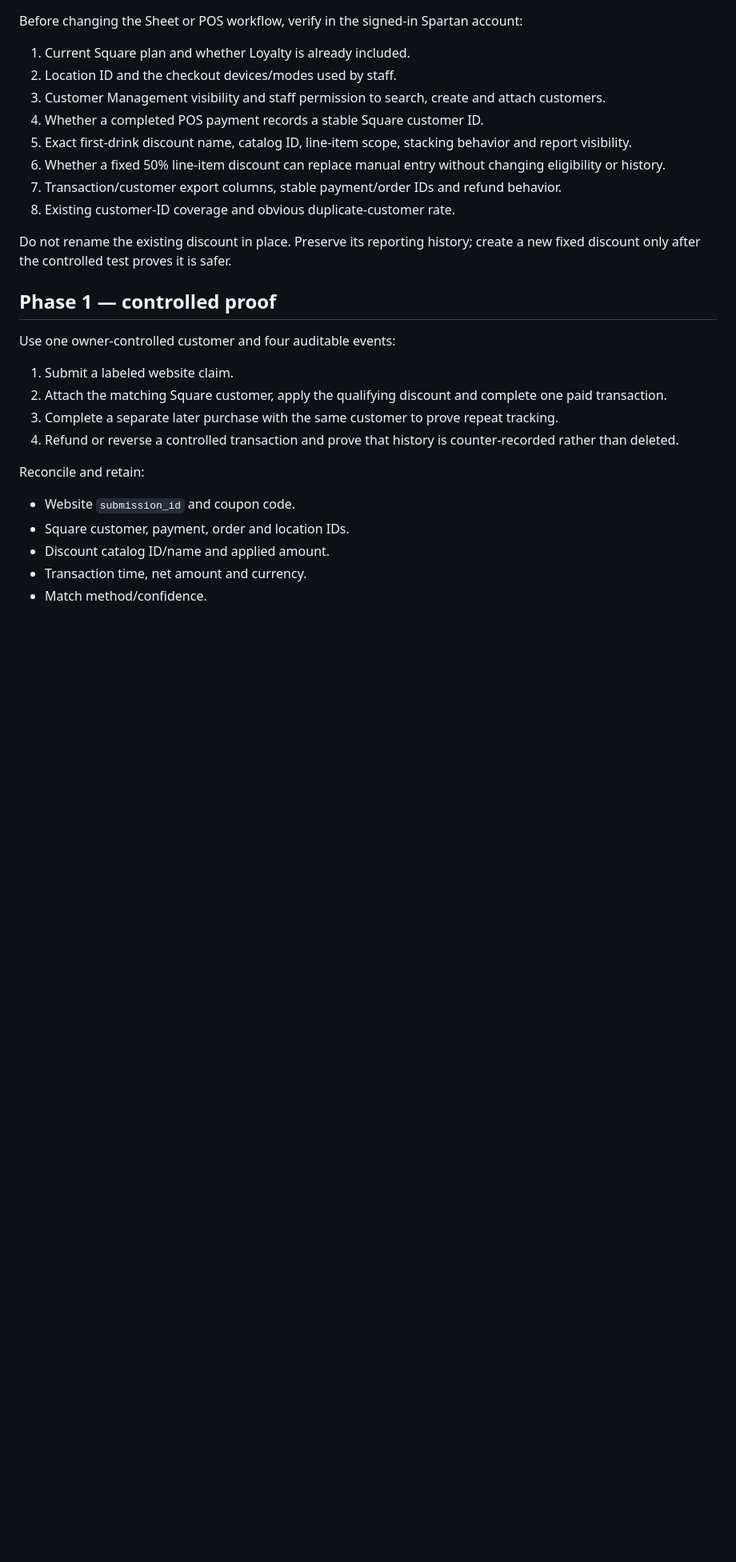
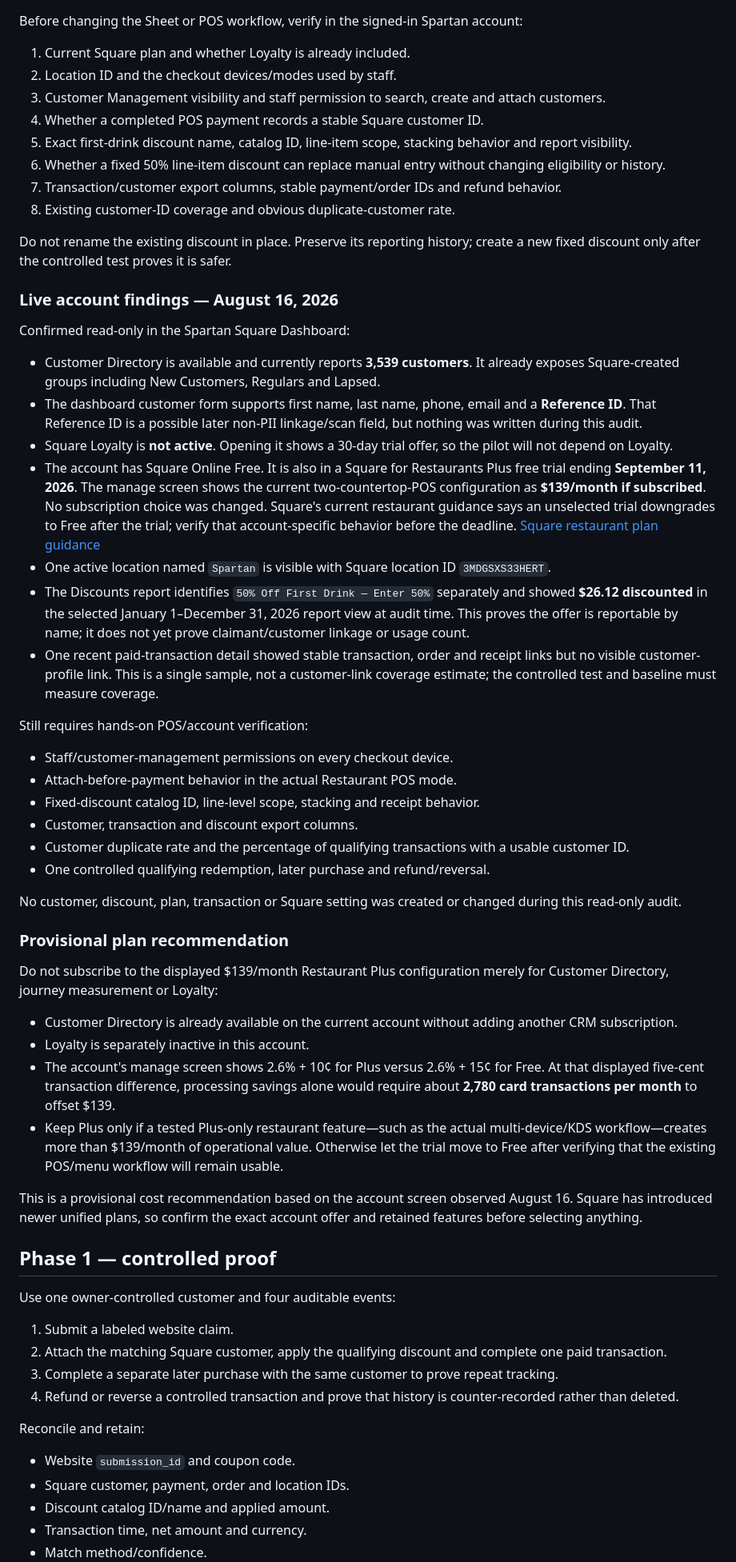
Before and after one commit to jonhenthorn/spartan-landing, a Markdown page: docs/SQUARE-JOURNEY-PILOT.md, the part around the change. Shown at 80% size. GitHub-like rendering; blank space fills up the shorter version.

Commit message:
Record live Square journey audit

```diff
--- a/docs/SQUARE-JOURNEY-PILOT.md
+++ b/docs/SQUARE-JOURNEY-PILOT.md
@@ -46,6 +46,40 @@ Before changing the Sheet or POS workflow, verify in the signed-in Spartan accou
 8. Existing customer-ID coverage and obvious duplicate-customer rate.
 
 Do not rename the existing discount in place. Preserve its reporting history; create a new fixed discount only after the controlled test proves it is safer.
+
+### Live account findings — August 16, 2026
+
+Confirmed read-only in the Spartan Square Dashboard:
+
+- Customer Directory is available and currently reports **3,539 customers**. It already exposes Square-created groups including New Customers, Regulars and Lapsed.
+- The dashboard customer form supports first name, last name, phone, email and a **Reference ID**. That Reference ID is a possible later non-PII linkage/scan field, but nothing was written during this audit.
+- Square Loyalty is **not active**. Opening it shows a 30-day trial offer, so the pilot will not depend on Loyalty.
+- The account has Square Online Free. It is also in a Square for Restaurants Plus free trial ending **September 11, 2026**. The manage screen shows the current two-countertop-POS configuration as **$139/month if subscribed**. No subscription choice was changed. Square's current restaurant guidance says an unselected trial downgrades to Free after the trial; verify that account-specific behavior before the deadline. [Square restaurant plan guidance](https://squareup.com/us/en/point-of-sale/restaurants)
+- One active location named `Spartan` is visible with Square location ID `3MDGSXS33HERT`.
+- The Discounts report identifies `50% Off First Drink — Enter 50%` separately and showed **$26.12 discounted** in the selected January 1–December 31, 2026 report view at audit time. This proves the offer is reportable by name; it does not yet prove claimant/customer linkage or usage count.
+- One recent paid-transaction detail showed stable transaction, order and receipt links but no visible customer-profile link. This is a single sample, not a customer-link coverage estimate; the controlled test and baseline must measure coverage.
+
+Still requires hands-on POS/account verification:
+
+- Staff/customer-management permissions on every checkout device.
+- Attach-before-payment behavior in the actual Restaurant POS mode.
+- Fixed-discount catalog ID, line-level scope, stacking and receipt behavior.
+- Customer, transaction and discount export columns.
+- Customer duplicate rate and the percentage of qualifying transactions with a usable customer ID.
+- One controlled qualifying redemption, later purchase and refund/reversal.
+
+No customer, discount, plan, transaction or Square setting was created or changed during this read-only audit.
+
+### Provisional plan recommendation
+
+Do not subscribe to the displayed $139/month Restaurant Plus configuration merely for Customer Directory, journey measurement or Loyalty:
+
+- Customer Directory is already available on the current account without adding another CRM subscription.
+- Loyalty is separately inactive in this account.
+- The account's manage screen shows 2.6% + 10¢ for Plus versus 2.6% + 15¢ for Free. At that displayed five-cent transaction difference, processing savings alone would require about **2,780 card transactions per month** to offset $139.
+- Keep Plus only if a tested Plus-only restaurant feature—such as the actual multi-device/KDS workflow—creates more than $139/month of operational value. Otherwise let the trial move to Free after verifying that the existing POS/menu workflow will remain usable.
+
+This is a provisional cost recommendation based on the account screen observed August 16. Square has introduced newer unified plans, so confirm the exact account offer and retained features before selecting anything.
 
 ## Phase 1 — controlled proof
 
```
Also changed, not shown: docs/EXTERNAL-CONFIGURATION.md (+10 -0 lines), docs/MARKETING-ENGAGEMENT-ROADMAP.md (+3 -1 lines).
